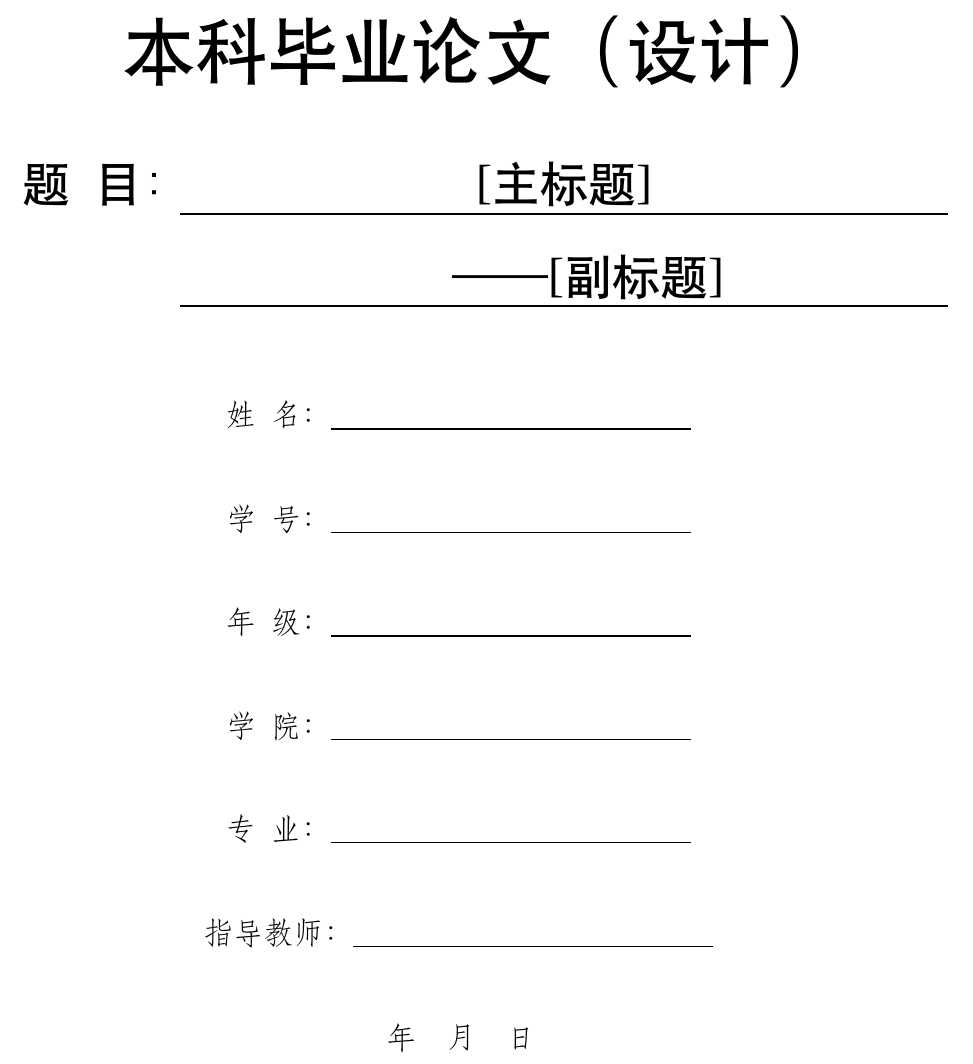
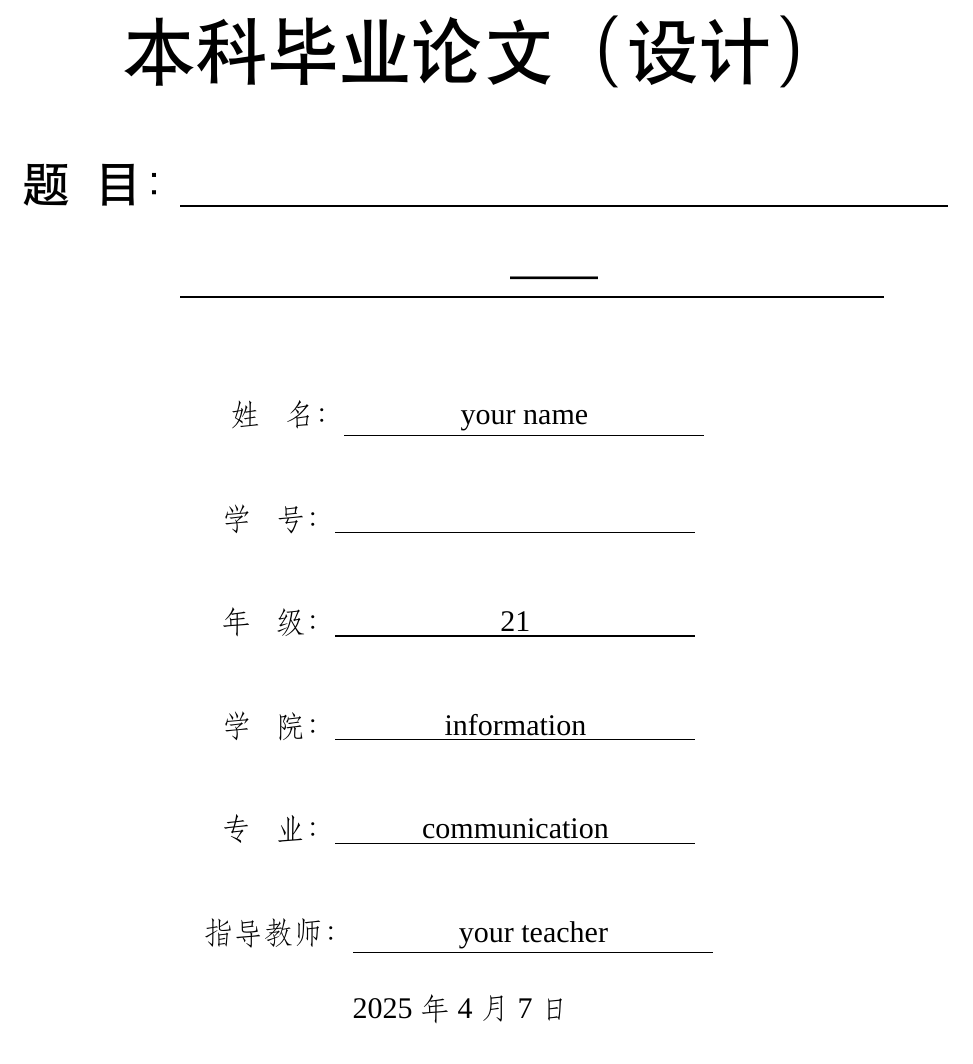
Before and after one commit to stevenstage/The-thesis-template-in-latex-muc, a LaTeX thesis (thesis.tex): part of page 1 of 15, cut so that both start at the same text. Compiled offline with XeLaTeX; a missing font is replaced by an installed copy or a similar font.

Commit message:
Update thesis.tex

```diff
--- a/thesis.tex
+++ b/thesis.tex
@@ -13,10 +13,9 @@
 \usepackage{caption}
 \usepackage{geometry}
 \usepackage{multirow}
-\usepackage{fancyhdr}  % 新增页眉页脚宏包
+\usepackage{fancyhdr}
 \usepackage{booktabs}
 \geometry{a4paper,left=3cm,right=2.5cm,top=3cm,bottom=2.5cm}
-% 在导言区添加字体设置
 \usepackage{fontspec}
 \setmainfont{Times New Roman}[
     BoldFont=Times New Roman Bold,
@@ -27,9 +26,9 @@
 \renewcommand{\cfttoctitlefont}{\hfill\heiti\zihao{3}\bfseries}
 \renewcommand{\cftaftertoctitle}{\hfill\mbox{}}
 \renewcommand{\cftdot}{.}
-\renewcommand{\cftsecleader}{\cftdotfill{\cftdotsep}}     % 一级标题
-\renewcommand{\cftsubsecleader}{\cftdotfill{\cftdotsep}}  % 二级标题
-\renewcommand{\cftsubsubsecleader}{\cftdotfill{\cftdotsep}} % 三级标题
+\renewcommand{\cftsecleader}{\cftdotfill{\cftdotsep}}
+\renewcommand{\cftsubsecleader}{\cftdotfill{\cftdotsep}}
+\renewcommand{\cftsubsubsecleader}{\cftdotfill{\cftdotsep}}
 
 \renewcommand{\listfigurename}{图片目录}
 \renewcommand{\listtablename}{表格目录}
@@ -83,33 +82,29 @@
 {\heiti \zihao{-0} 本科毕业论文（设计）} \\
 \vspace{1cm}
 
-% 修改为居中对齐的表格布局
 {
     \renewcommand{\arraystretch}{2.0}
-    % 题目区域使用两列布局
     \begin{tabular}{@{}ll@{}}
         \heiti \zihao{-1}题\hspace{0.5em}目： &
-        \heiti \zihao{-1}\underline{\makebox[16em]{[主标题]}} \\[0.3cm]
-        & \heiti \zihao{-1}\underline{\makebox[16em]{\hspace{1em}——[副标题]}} \\[1cm]
+        \heiti \zihao{-1}\underline{\makebox[16em]{}} \\[0.3cm]
+        & \heiti \zihao{2}\underline{\makebox[16em]{\hspace{1em}——}} \\[1cm]
     \end{tabular}
 
-    % 个人信息区域使用居中对齐
     \begin{tabular}{c}
-        \fangsong \zihao{-3} 姓\hspace{0.5em}名：\underline{\makebox[12em]{}} \\[0.5cm]
-        \fangsong \zihao{-3} 学\hspace{0.5em}号：\underline{\makebox[12em]{}} \\[0.5cm]
-        \fangsong \zihao{-3} 年\hspace{0.5em}级：\underline{\makebox[12em]{}} \\[0.5cm]
-        \fangsong \zihao{-3} 学\hspace{0.5em}院：\underline{\makebox[12em]{}} \\[0.5cm]
-        \fangsong \zihao{-3} 专\hspace{0.5em}业：\underline{\makebox[12em]{}} \\[0.5cm]
-        \fangsong \zihao{-3} 指导教师：\underline{\makebox[12em]{}} \\[1cm]
+        \fangsong \zihao{-3} 姓\hspace{0.8em}名：\underline{\makebox[12em]{your name}} \\[0.5cm]
+        \fangsong \zihao{-3} 学\hspace{0.8em}号：\underline{\makebox[12em]{}} \\[0.5cm]
+        \fangsong \zihao{-3} 年\hspace{0.8em}级：\underline{\makebox[12em]{21}} \\[0.5cm]
+        \fangsong \zihao{-3} 学\hspace{0.8em}院：\underline{\makebox[12em]{information}} \\[0.5cm]
+        \fangsong \zihao{-3} 专\hspace{0.8em}业：\underline{\makebox[12em]{communication}} \\[0.5cm]
+        \fangsong \zihao{-3} 指导教师：\underline{\makebox[12em]{your teacher}} \\[0.5cm]
     \end{tabular}
 }
 
-{\fangsong \zihao{-3} 年\hspace{1em}月\hspace{1em}日} % 日期居中
+{\fangsong \zihao{-3}2025年4月7日}
 \end{center}
 
-% 修改目录页设置
+
 \newpage
-% 封面页后设置罗马页码
 \clearpage
 \pagenumbering{Roman}
 \setcounter{page}{2}
```
Also changed, not shown: thesis.tex (28 more changed lines).
